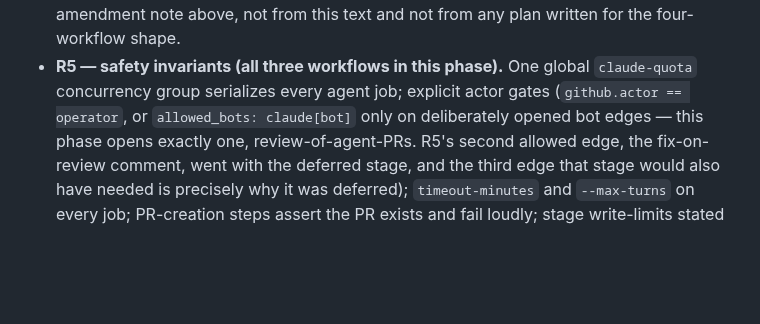
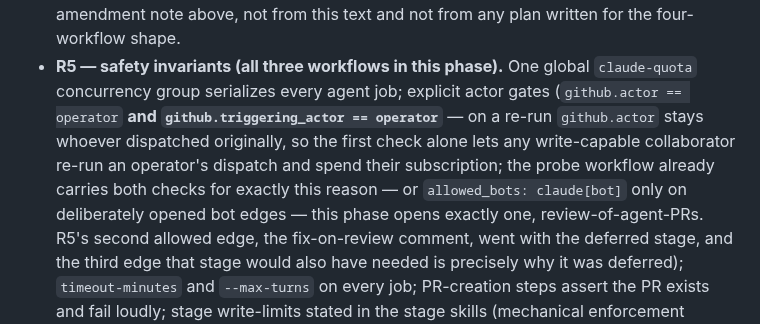
Before and after one commit to yihanzhu/fabrica, a Markdown page: work/v2-phase-2/spec.md, the part around the change. GitHub-like rendering; blank space fills up the shorter version.

Commit message:
spec: the operator gate checks both actors
Codex [Security]: adding workflow_dispatch to the stage workflows
re-opened the rerun hole the probe already taught us — github.actor stays
the ORIGINAL dispatcher on a re-run, so any write-capable collaborator
can re-run an operator's dispatch and spend their subscription. R5 now
requires github.triggering_actor to match too, as plumbing-test.yml
already does.

The lesson existed in the plan and in a live workflow; the spec never
carried it, so a new dispatch path inherited the old hole. Rules learned
in one artifact have to reach the artifact that governs.

Co-Authored-By: Claude Fable 5 <noreply@anthropic.com>

```diff
--- a/work/v2-phase-2/spec.md
+++ b/work/v2-phase-2/spec.md
@@ -58,7 +58,11 @@ depends on. R4 is deferred with the fix stage — see the amendment note above.
   from any plan written for the four-workflow shape.
 - **R5 — safety invariants (all three workflows in this phase).** One global `claude-quota`
   concurrency group serializes every agent job; explicit actor gates
-  (`github.actor == operator`, or `allowed_bots: claude[bot]` only on deliberately
+  (`github.actor == operator` **and `github.triggering_actor == operator`** — on a
+  re-run `github.actor` stays whoever dispatched originally, so the first check
+  alone lets any write-capable collaborator re-run an operator's dispatch and spend
+  their subscription; the probe workflow already carries both checks for exactly
+  this reason — or `allowed_bots: claude[bot]` only on deliberately
   opened bot edges — this phase opens exactly one, review-of-agent-PRs. R5's second
   allowed edge, the fix-on-review comment, went with the deferred stage, and the
   third edge that stage would also have needed is precisely why it was deferred);
```
